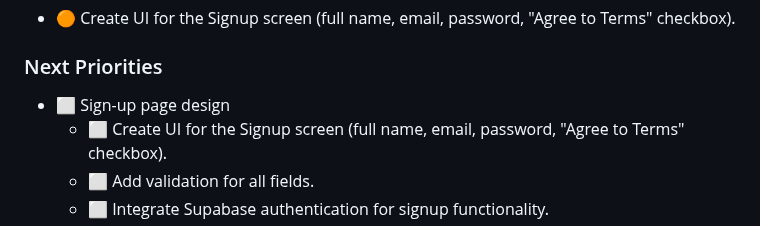
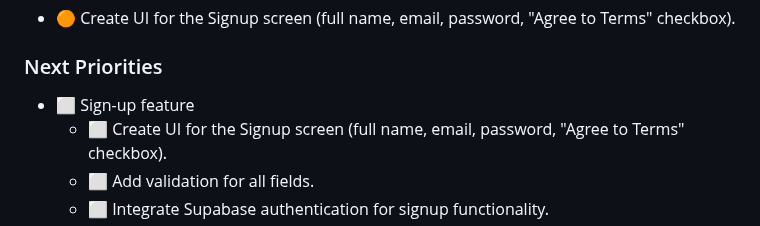
Before and after one commit to OmarElhassaniAlaoui/MealTime_app, a Markdown page: README.md, the part around the change. Drawn GitHub-style.

```diff
--- a/README.md
+++ b/README.md
@@ -60,7 +60,7 @@ lib/
 ### In progress
 - 🟠 Create UI for the Signup screen (full name, email, password, "Agree to Terms" checkbox).
 ### Next Priorities
-- ⬜ Sign-up page design
+- ⬜ Sign-up feature
     - ⬜ Create UI for the Signup screen (full name, email, password, "Agree to Terms" checkbox).
     - ⬜ Add validation for all fields.
     - ⬜ Integrate Supabase authentication for signup functionality.
```
